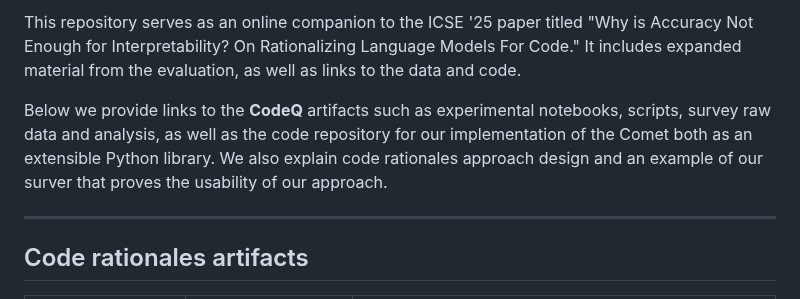
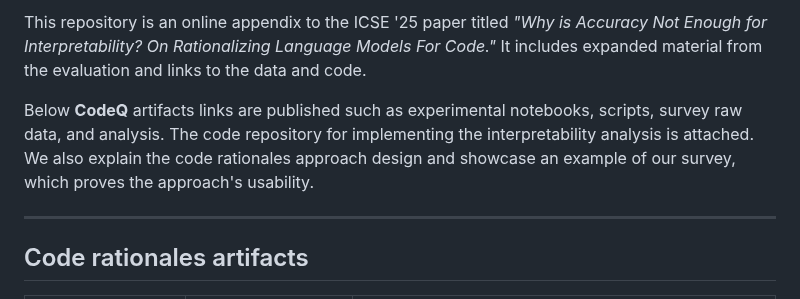
Before and after one commit to WM-SEMERU/code-rationales, a Markdown page: README.md, the part around one of its changes. GitHub-like rendering.

Commit message:
Update README.md
Intro polishing.

```diff
--- a/README.md
+++ b/README.md
@@ -4,7 +4,7 @@ In recent years, Language Models for Code (LMC) have significantly changed the l
 
-This repository serves as an online companion to the ICSE '25 paper titled "Why is Accuracy Not Enough for Interpretability? On Rationalizing Language Models For Code." It includes expanded material from the evaluation, as well as links to the data and code.
+This repository is an online appendix to the ICSE '25 paper titled _"Why is Accuracy Not Enough for Interpretability? On Rationalizing Language Models For Code."_ It includes expanded material from the evaluation and links to the data and code.
 
-Below we provide links to the **CodeQ** artifacts such as experimental notebooks, scripts, survey raw data and analysis, as well as the code repository for our implementation of the Comet both as an extensible Python library. We also explain code rationales approach design and an example of our surver that proves the usability of our approach.
+Below **CodeQ** artifacts links are published such as experimental notebooks, scripts, survey raw data, and analysis. The code repository for implementing the interpretability analysis is attached. We also explain the code rationales approach design and showcase an example of our survey, which proves the approach's usability.
 
 ---------
 
```
Also changed, not shown: other parts of README.md (+2 -2 lines).
